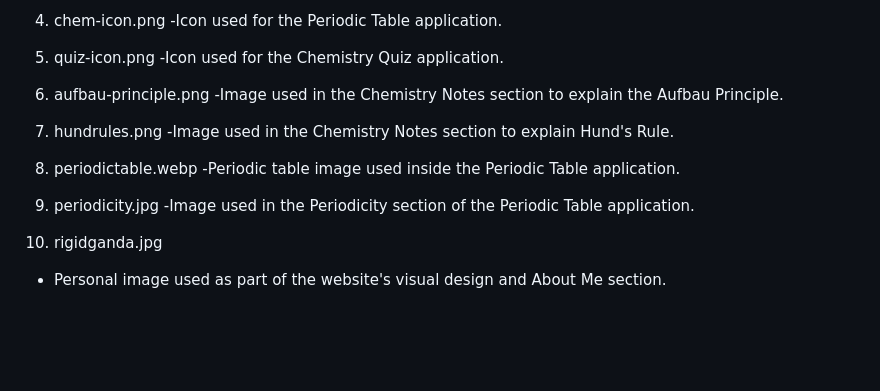
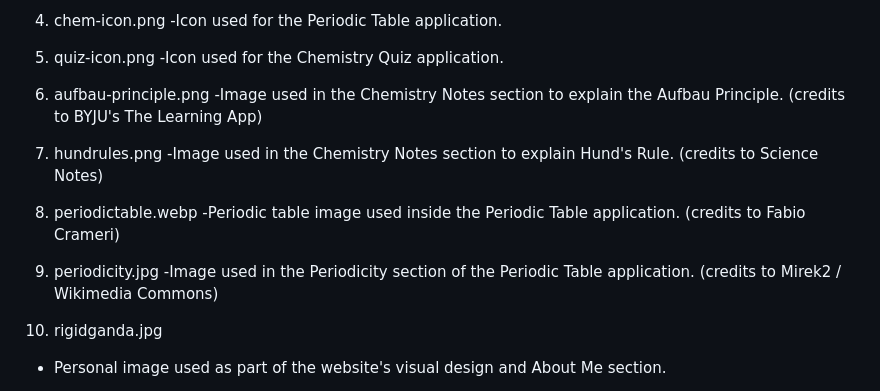
Before and after one commit to rigidvalmeo03/ichi-webOS1, a Markdown page: README.md, the part around the change. Drawn GitHub-style; blank space fills up the shorter version.

```diff
--- a/README.md
+++ b/README.md
@@ -147,16 +147,16 @@ Restarting the quiz
 -Icon used for the Chemistry Quiz application.
 
 6. aufbau-principle.png
--Image used in the Chemistry Notes section to explain the Aufbau Principle.
+-Image used in the Chemistry Notes section to explain the Aufbau Principle. (credits to BYJU's The Learning App)
 
 7. hundrules.png
--Image used in the Chemistry Notes section to explain Hund's Rule.
+-Image used in the Chemistry Notes section to explain Hund's Rule. (credits to Science Notes)
 
 8. periodictable.webp
--Periodic table image used inside the Periodic Table application.
+-Periodic table image used inside the Periodic Table application. (credits to Fabio Crameri)
 
 9. periodicity.jpg
--Image used in the Periodicity section of the Periodic Table application.
+-Image used in the Periodicity section of the Periodic Table application. (credits to Mirek2 / Wikimedia Commons)
 
 10. rigidganda.jpg
 - Personal image used as part of the website's visual design and About Me section.
```
